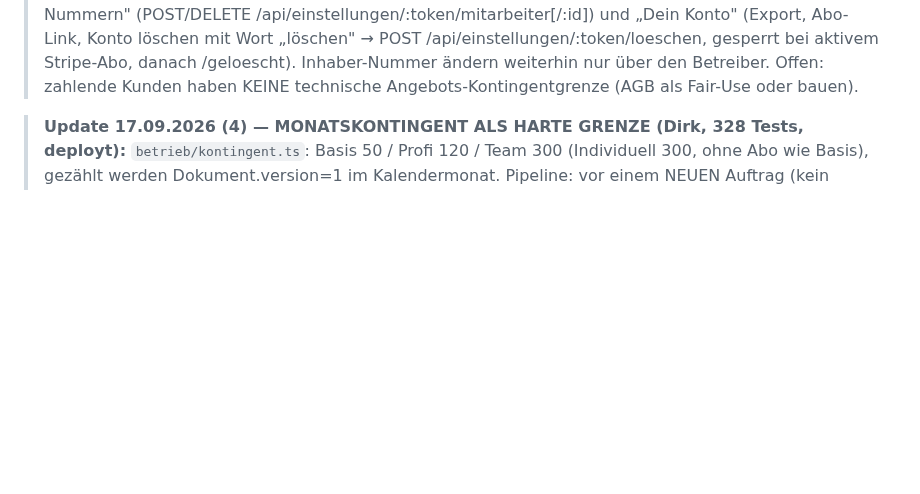
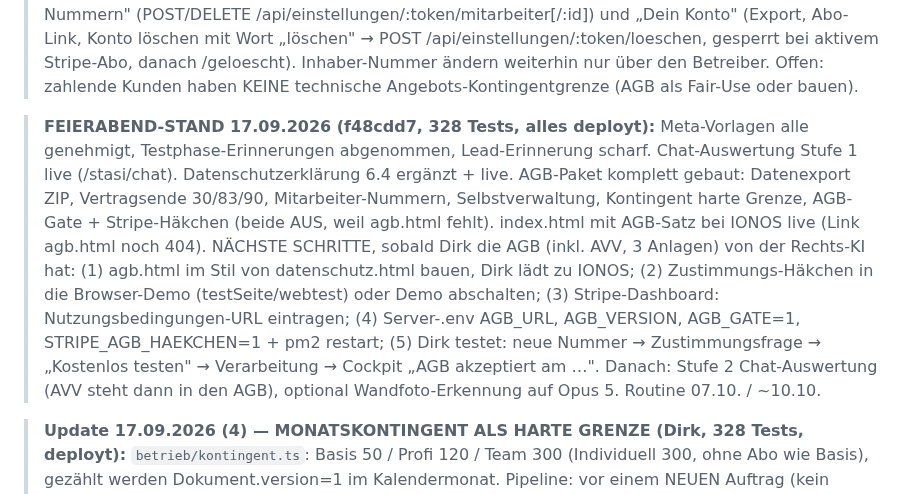
Before and after one commit to Produktwerke/auftragsboss, a Markdown page: CLAUDE.md, the part around the change. Drawn GitHub-style; blank space fills up the shorter version.

Commit message:
Doku: Feierabend-Stand 17.09.2026 (AGB-Paket komplett, Scharfschalten wartet auf agb.html)
Co-Authored-By: Claude Fable 5.1 <noreply@anthropic.com>

```diff
--- a/CLAUDE.md
+++ b/CLAUDE.md
@@ -153,6 +153,16 @@ laufende `dev:editor`/`dev`-Tasks stoppen.
 >   „Dein Konto" (Export, Abo-Link, Konto löschen mit Wort „löschen" → POST /api/einstellungen/:token/loeschen, gesperrt bei aktivem
 >   Stripe-Abo, danach /geloescht). Inhaber-Nummer ändern weiterhin nur über den Betreiber.
 >   Offen: zahlende Kunden haben KEINE technische Angebots-Kontingentgrenze (AGB als Fair-Use oder bauen).
+
+> **FEIERABEND-STAND 17.09.2026 (f48cdd7, 328 Tests, alles deployt):** Meta-Vorlagen alle genehmigt, Testphase-Erinnerungen abgenommen,
+>   Lead-Erinnerung scharf. Chat-Auswertung Stufe 1 live (/stasi/chat). Datenschutzerklärung 6.4 ergänzt + live. AGB-Paket komplett gebaut:
+>   Datenexport ZIP, Vertragsende 30/83/90, Mitarbeiter-Nummern, Selbstverwaltung, Kontingent harte Grenze, AGB-Gate + Stripe-Häkchen
+>   (beide AUS, weil agb.html fehlt). index.html mit AGB-Satz bei IONOS live (Link agb.html noch 404).
+>   NÄCHSTE SCHRITTE, sobald Dirk die AGB (inkl. AVV, 3 Anlagen) von der Rechts-KI hat: (1) agb.html im Stil von datenschutz.html bauen,
+>   Dirk lädt zu IONOS; (2) Zustimmungs-Häkchen in die Browser-Demo (testSeite/webtest) oder Demo abschalten; (3) Stripe-Dashboard:
+>   Nutzungsbedingungen-URL eintragen; (4) Server-.env AGB_URL, AGB_VERSION, AGB_GATE=1, STRIPE_AGB_HAEKCHEN=1 + pm2 restart;
+>   (5) Dirk testet: neue Nummer → Zustimmungsfrage → „Kostenlos testen" → Verarbeitung → Cockpit „AGB akzeptiert am …".
+>   Danach: Stufe 2 Chat-Auswertung (AVV steht dann in den AGB), optional Wandfoto-Erkennung auf Opus 5. Routine 07.10. / ~10.10.
 
 > **Update 17.09.2026 (4) — MONATSKONTINGENT ALS HARTE GRENZE (Dirk, 328 Tests, deployt):** `betrieb/kontingent.ts`: Basis 50 / Profi 120 /
 >   Team 300 (Individuell 300, ohne Abo wie Basis), gezählt werden Dokument.version=1 im Kalendermonat. Pipeline: vor einem NEUEN Auftrag
```
